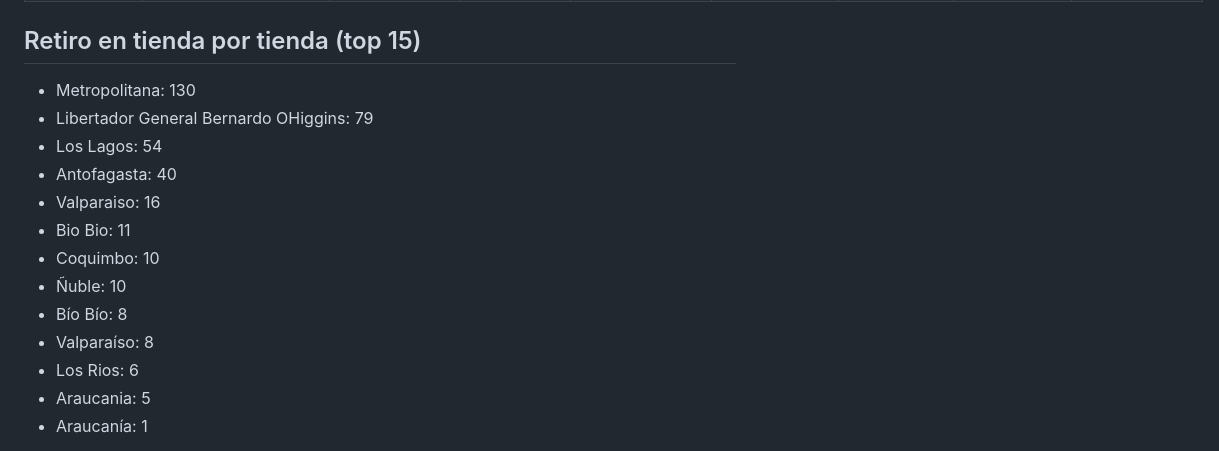
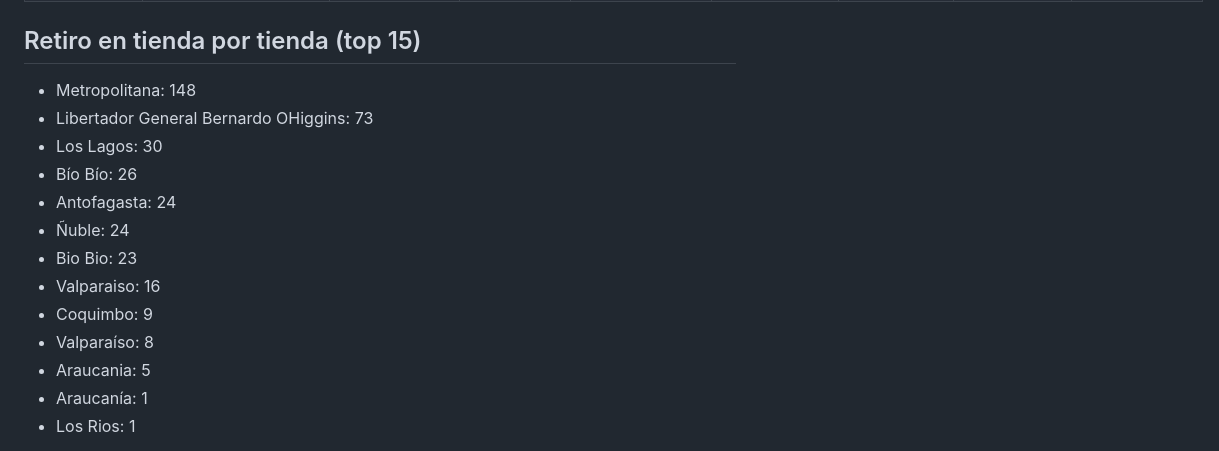
Before and after one commit to dquispepp/reporte-canontex, a Markdown page: resumen_contexto.md, the part around one of its changes. Drawn GitHub-style.

```diff
--- a/resumen_contexto.md
+++ b/resumen_contexto.md
@@ -78,16 +78,16 @@
 
 ## Retiro en tienda por tienda (top 15)
-- Metropolitana: 130
-- Libertador General Bernardo OHiggins: 79
-- Los Lagos: 54
-- Antofagasta: 40
+- Metropolitana: 148
+- Libertador General Bernardo OHiggins: 73
+- Los Lagos: 30
+- Bío Bío: 26
+- Antofagasta: 24
+- Ñuble: 24
+- Bio Bio: 23
 - Valparaiso: 16
-- Bio Bio: 11
-- Coquimbo: 10
-- Ñuble: 10
-- Bío Bío: 8
+- Coquimbo: 9
 - Valparaíso: 8
-- Los Rios: 6
 - Araucania: 5
 - Araucanía: 1
+- Los Rios: 1
 
```
Also changed, not shown: other parts of resumen_contexto.md (+58 -58 lines).
